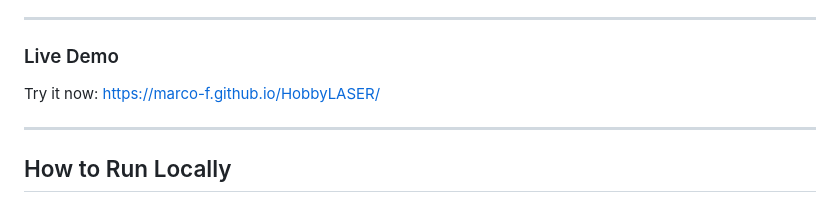
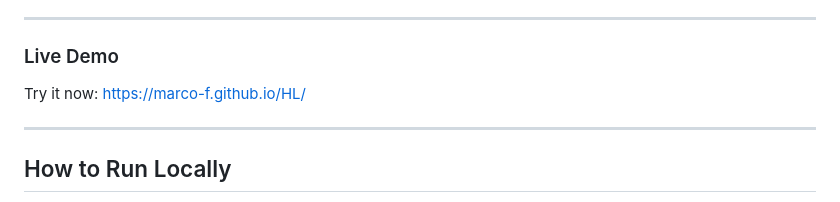
Before and after one commit to marco-f/HL, a Markdown page: README.md, the part around the change. GitHub-like rendering.

```diff
--- a/README.md
+++ b/README.md
@@ -112,7 +112,7 @@ This app uses the **Chrome Web Serial API** to communicate with CNC/laser contro
 
 ###  Live Demo
 
-Try it now: [https://marco-f.github.io/HobbyLASER/](https://marco-f.github.io/HobbyLASER/)
+Try it now: [https://marco-f.github.io/HL/](https://marco-f.github.io/HL/)
 
 ---
 
```
